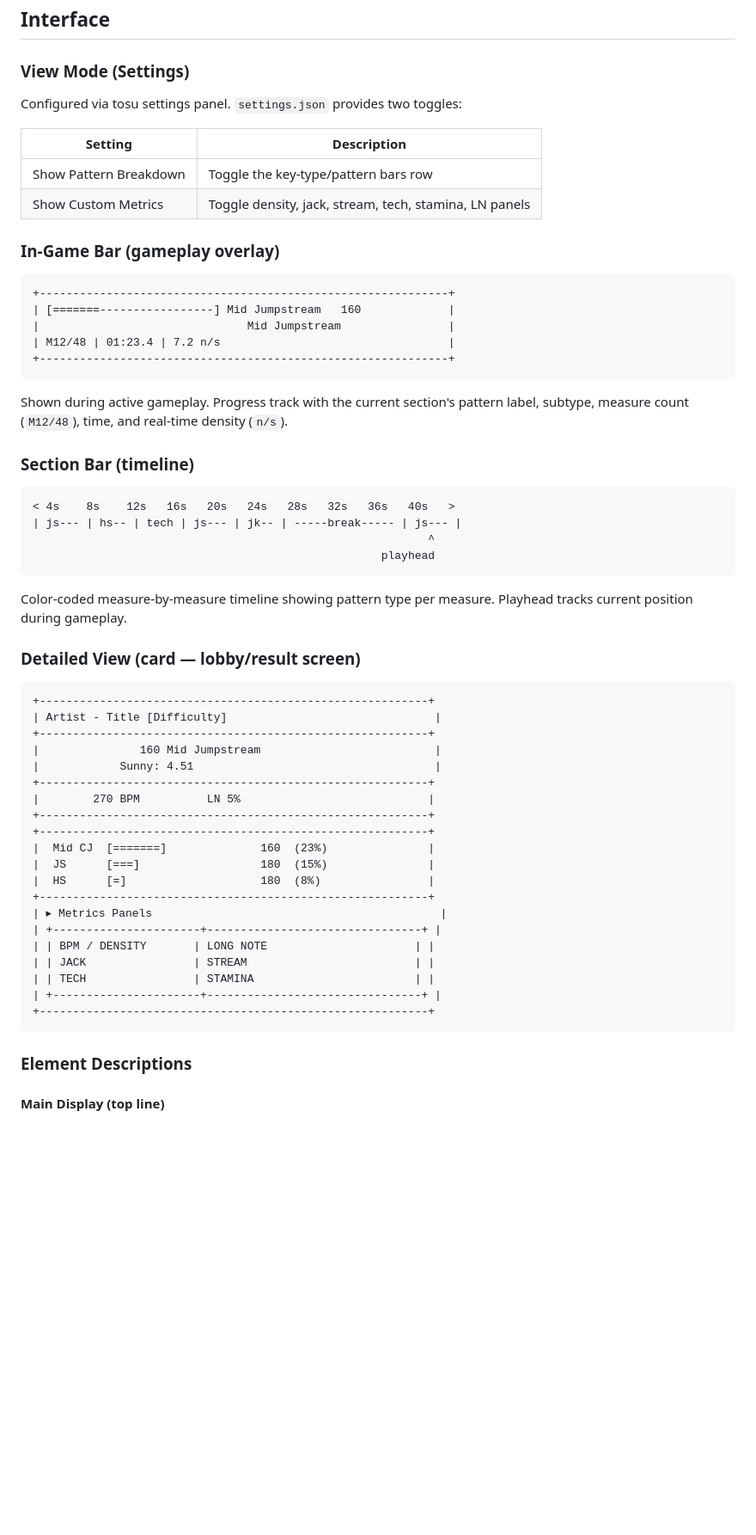
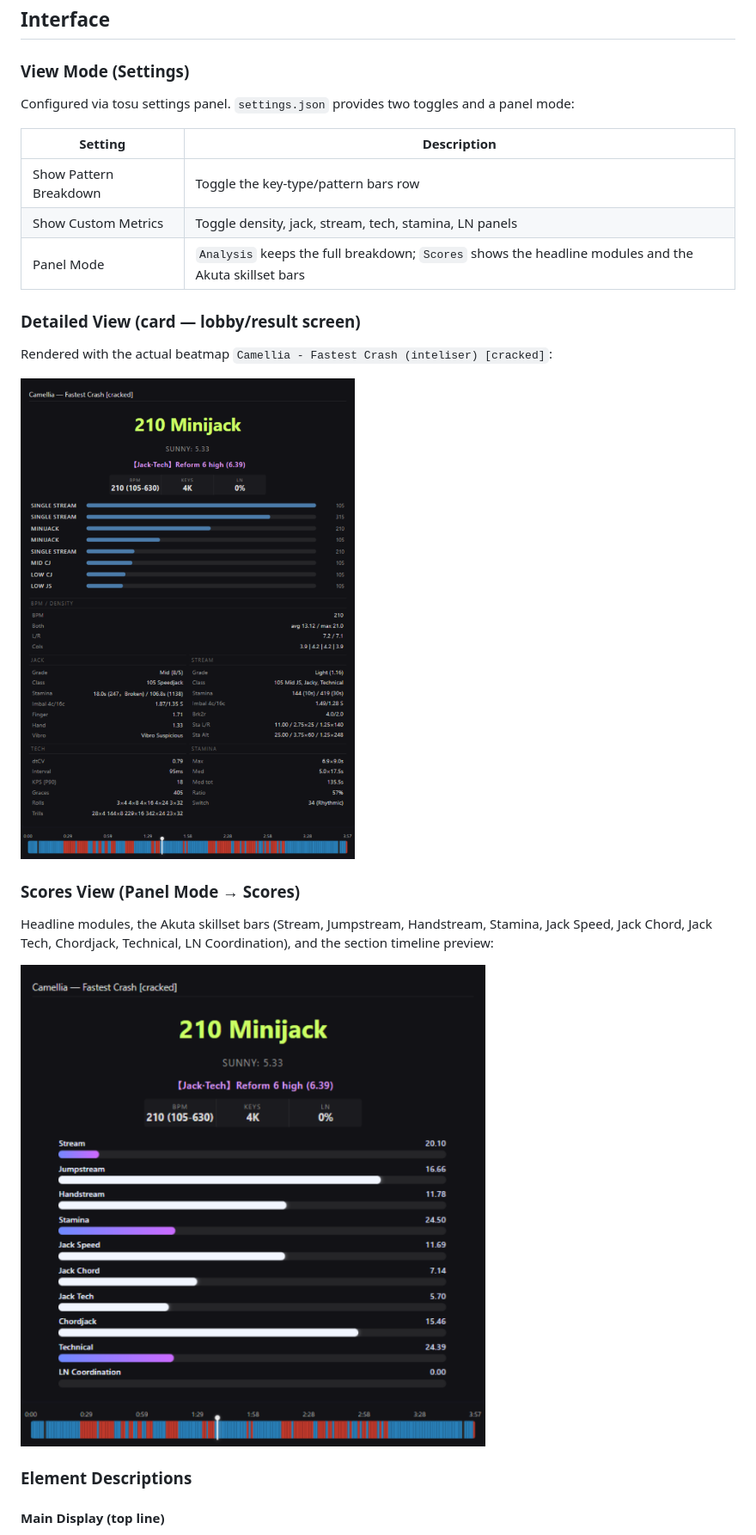
Before and after one commit to AkutaZehy/osumania_estimator, a Markdown page: README.md, the part around the change. Shown at 86% size. GitHub-like rendering; pictures changed too: docs/screenshot-card.png (added), docs/screenshot-scores.png (added); blank space fills up the shorter version.

Commit message:
docs(readme): replace ASCII interface diagrams with real screenshots
Detailed View and Scores View cards are rendered from the actual beatmap Camellia - Fastest Crash (inteliser) [cracked]. The gameplay-state sections (in-game bar, section bar) are removed; the card state and the Scores panel mode are kept.

````diff
--- a/README.md
+++ b/README.md
@@ -12,60 +12,25 @@ Copy the entire `osumania-estimator by Akuta Zehy` folder into tosu's `static/`
 
 ### View Mode (Settings)
 
-Configured via tosu settings panel. `settings.json` provides two toggles:
+Configured via tosu settings panel. `settings.json` provides two toggles and a panel mode:
 
 | Setting           | Description                                             |
 | ----------------- | ------------------------------------------------------- |
 | Show Pattern Breakdown | Toggle the key-type/pattern bars row              |
 | Show Custom Metrics    | Toggle density, jack, stream, tech, stamina, LN panels  |
-
-### In-Game Bar (gameplay overlay)
-
-```
-+-------------------------------------------------------------+
-| [=======-----------------] Mid Jumpstream   160             |
-|                               Mid Jumpstream                |
-| M12/48 | 01:23.4 | 7.2 n/s                                  |
-+-------------------------------------------------------------+
-```
-
-Shown during active gameplay. Progress track with the current section's pattern label, subtype, measure count (`M12/48`), time, and real-time density (`n/s`).
-
-### Section Bar (timeline)
-
-```
-< 4s    8s    12s   16s   20s   24s   28s   32s   36s   40s   >
-| js--- | hs-- | tech | js--- | jk-- | -----break----- | js--- |
-                                                           ^
-                                                    playhead
-```
-
-Color-coded measure-by-measure timeline showing pattern type per measure. Playhead tracks current position during gameplay.
+| Panel Mode             | `Analysis` keeps the full breakdown; `Scores` shows the headline modules and the Akuta skillset bars |
 
 ### Detailed View (card — lobby/result screen)
 
-```
-+----------------------------------------------------------+
-| Artist - Title [Difficulty]                               |
-+----------------------------------------------------------+
-|               160 Mid Jumpstream                          |
-|            Sunny: 4.51                                    |
-+----------------------------------------------------------+
-|        270 BPM          LN 5%                            |
-+----------------------------------------------------------+
-+----------------------------------------------------------+
-|  Mid CJ  [=======]              160  (23%)               |
-|  JS      [===]                  180  (15%)               |
-|  HS      [=]                    180  (8%)                |
-+----------------------------------------------------------+
-| ▸ Metrics Panels                                           |
-| +----------------------+--------------------------------+ |
-| | BPM / DENSITY       | LONG NOTE                      | |
-| | JACK                | STREAM                         | |
-| | TECH                | STAMINA                        | |
-| +----------------------+--------------------------------+ |
-+----------------------------------------------------------+
-```
+Rendered with the actual beatmap `Camellia - Fastest Crash (inteliser) [cracked]`:
+
+![Detailed view card — headline 210 Minijack, Sunny 5.33, pattern bars and metric panels](docs/screenshot-card.png)
+
+### Scores View (Panel Mode → Scores)
+
+Headline modules, the Akuta skillset bars (Stream, Jumpstream, Handstream, Stamina, Jack Speed, Jack Chord, Jack Tech, Chordjack, Technical, LN Coordination), and the section timeline preview:
+
+![Scores view card — Akuta skillset bars for Camellia - Fastest Crash [cracked]](docs/screenshot-scores.png)
 
 ### Element Descriptions
 
````
